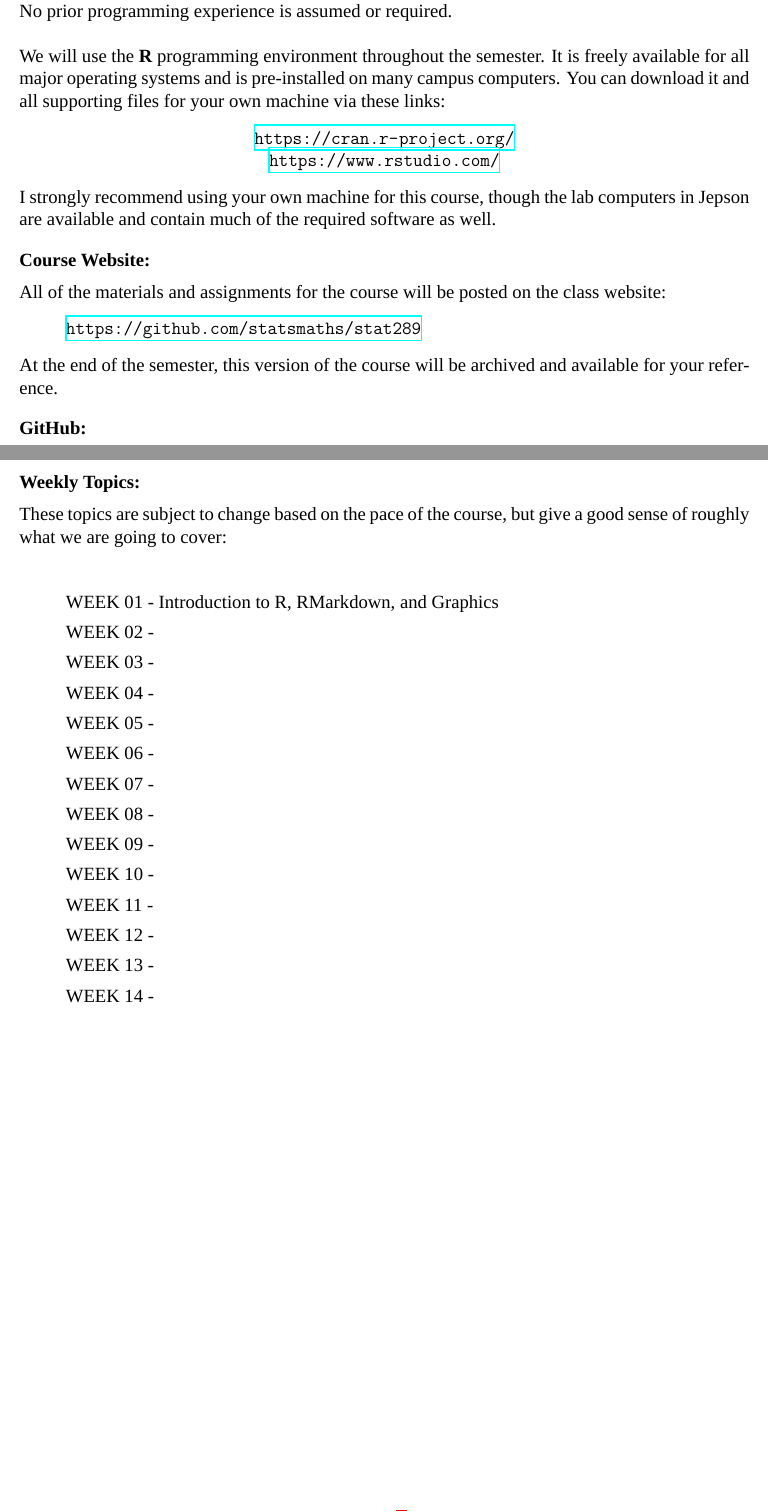
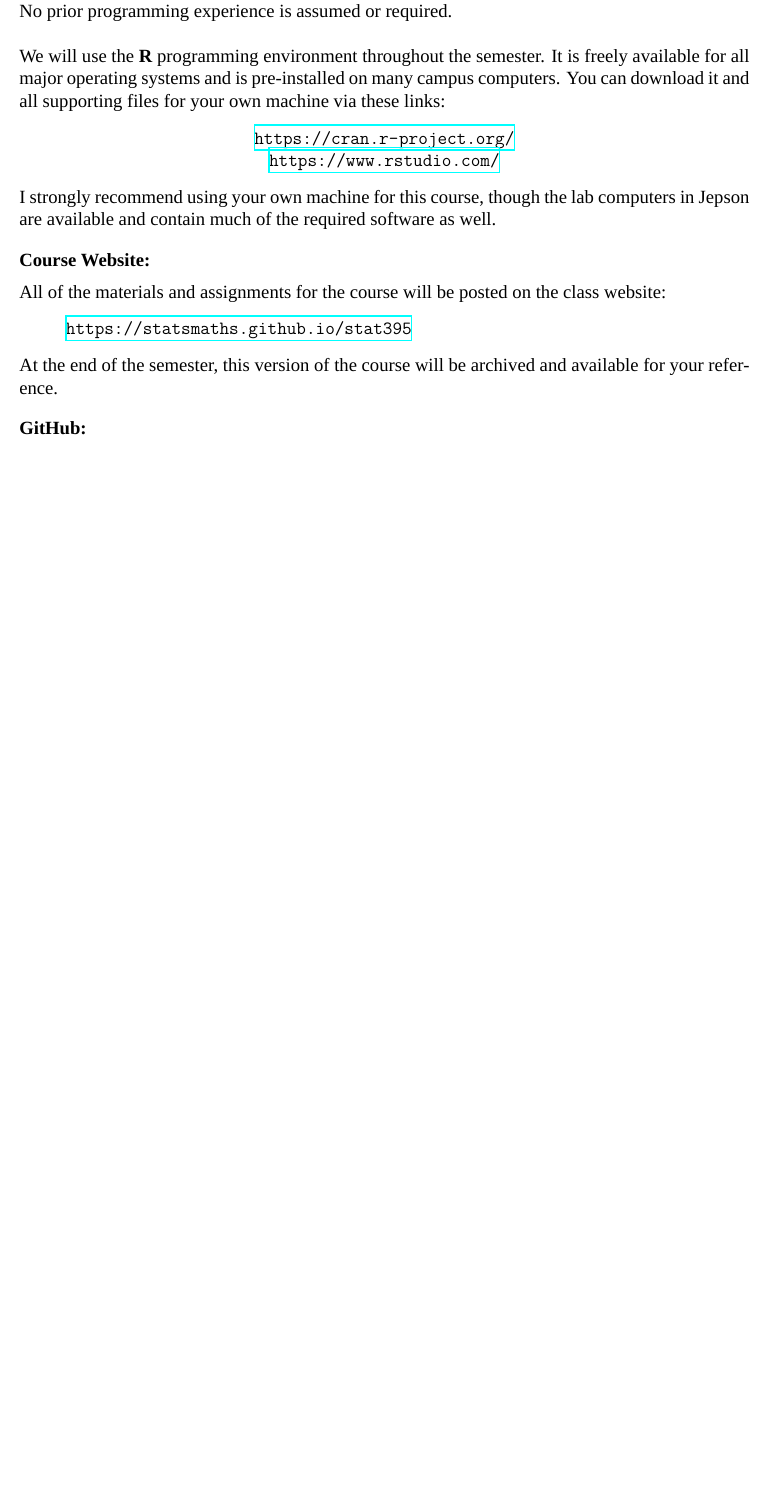
Before and after one commit to statsmaths/stat395, a LaTeX document (syllabus/STAT395_Syllabus.tex): two parts of pages 1 and 3 of 3 before the commit and part of page 1 of 2 after it, the two joined at a grey line, cut so that both start at the same text, the shorter picture padded with empty space. Compiled offline with XeLaTeX; a missing font is replaced by an installed copy or a similar font.

Commit message:
fix syllabus

```diff
--- a/syllabus/STAT395_Syllabus.tex
+++ b/syllabus/STAT395_Syllabus.tex
@@ -75,7 +75,7 @@ required software as well.
 All of the materials and assignments for the course will be posted
 on the class website:
 \begin{quote}
-\url{https://github.com/statsmaths/stat289}
+\url{https://statsmaths.github.io/stat395}
 \end{quote}
 At the end of the semester, this version of the course
 will be archived and available for your reference.
@@ -177,29 +177,29 @@ the classroom activities will not earn full course credit.
 
-\textbf{Weekly Topics:} \vspace{6pt}
+% \textbf{Weekly Topics:} \vspace{6pt}
 
-These topics are subject to change based on the pace of the course, but
-give a good sense of roughly what we are going to cover:
+% These topics are subject to change based on the pace of the course, but
+% give a good sense of roughly what we are going to cover:
 
-\vspace{0.5cm}
+% \vspace{0.5cm}
 
-\def\labelitemi{}
-\def\labelitemii{}
+% \def\labelitemi{}
+% \def\labelitemii{}
 
-\begin{itemize}\setlength\itemsep{0em}
-\item WEEK 01 - Introduction to R, RMarkdown, and Graphics
-\item WEEK 02 -
-\item WEEK 03 -
-\item WEEK 04 -
-\item WEEK 05 -
-\item WEEK 06 -
-\item WEEK 07 -
-\item WEEK 08 -
-\item WEEK 09 -
-\item WEEK 10 -
-\item WEEK 11 -
-\item WEEK 12 -
-\item WEEK 13 -
-\item WEEK 14 -
-\end{itemize}
+% \begin{itemize}\setlength\itemsep{0em}
+% \item WEEK 01 - Introduction to R, RMarkdown, and Graphics
+% \item WEEK 02 -
+% \item WEEK 03 -
+% \item WEEK 04 -
+% \item WEEK 05 -
+% \item WEEK 06 -
+% \item WEEK 07 -
+% \item WEEK 08 -
+% \item WEEK 09 -
+% \item WEEK 10 -
+% \item WEEK 11 -
+% \item WEEK 12 -
+% \item WEEK 13 -
+% \item WEEK 14 -
+% \end{itemize}
 
 \end{document}
```
Also changed, not shown: syllabus/STAT395_Syllabus.pdf, syllabus/STAT395_Syllabus.tex (2 more changed lines).
